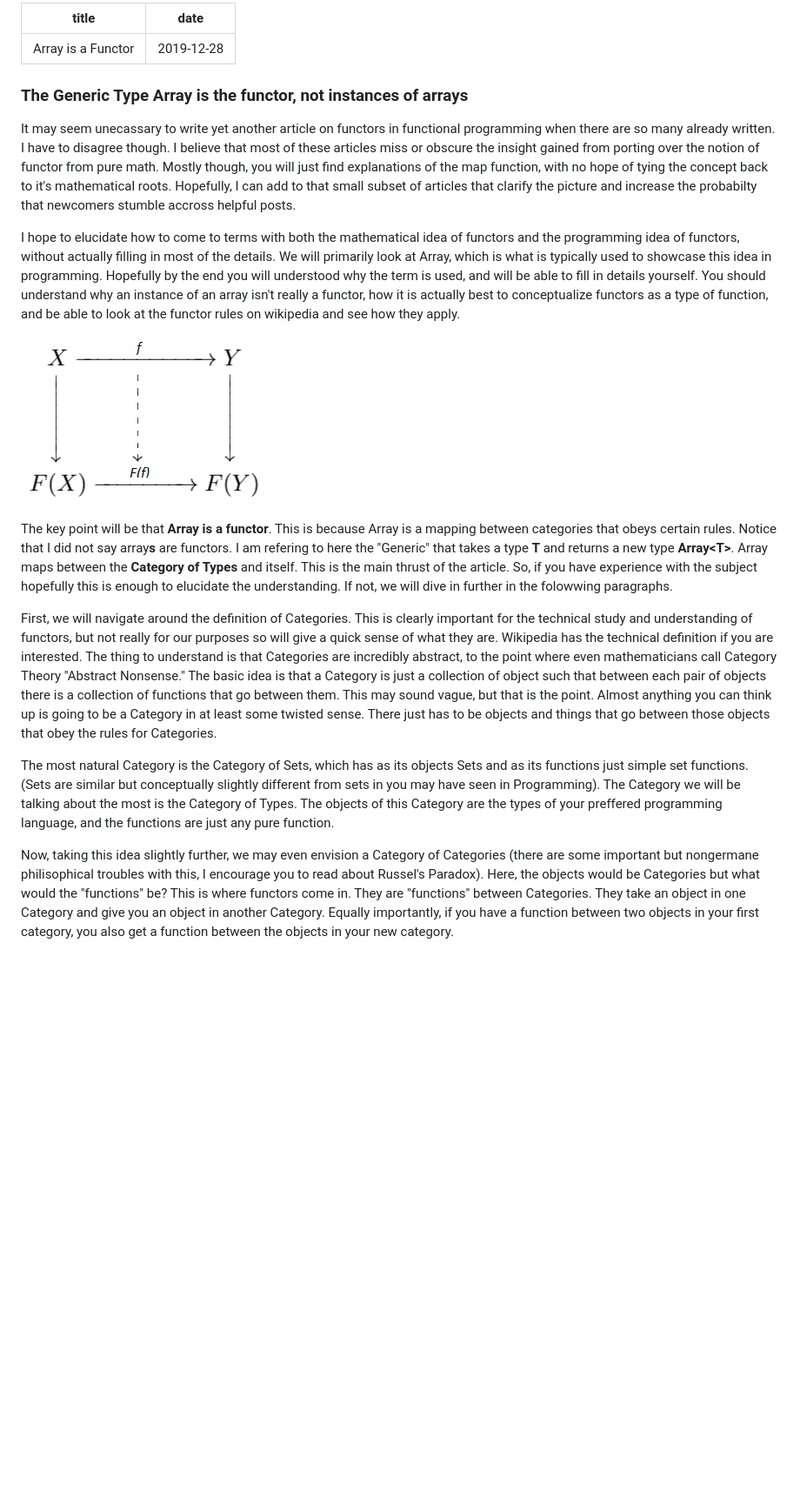
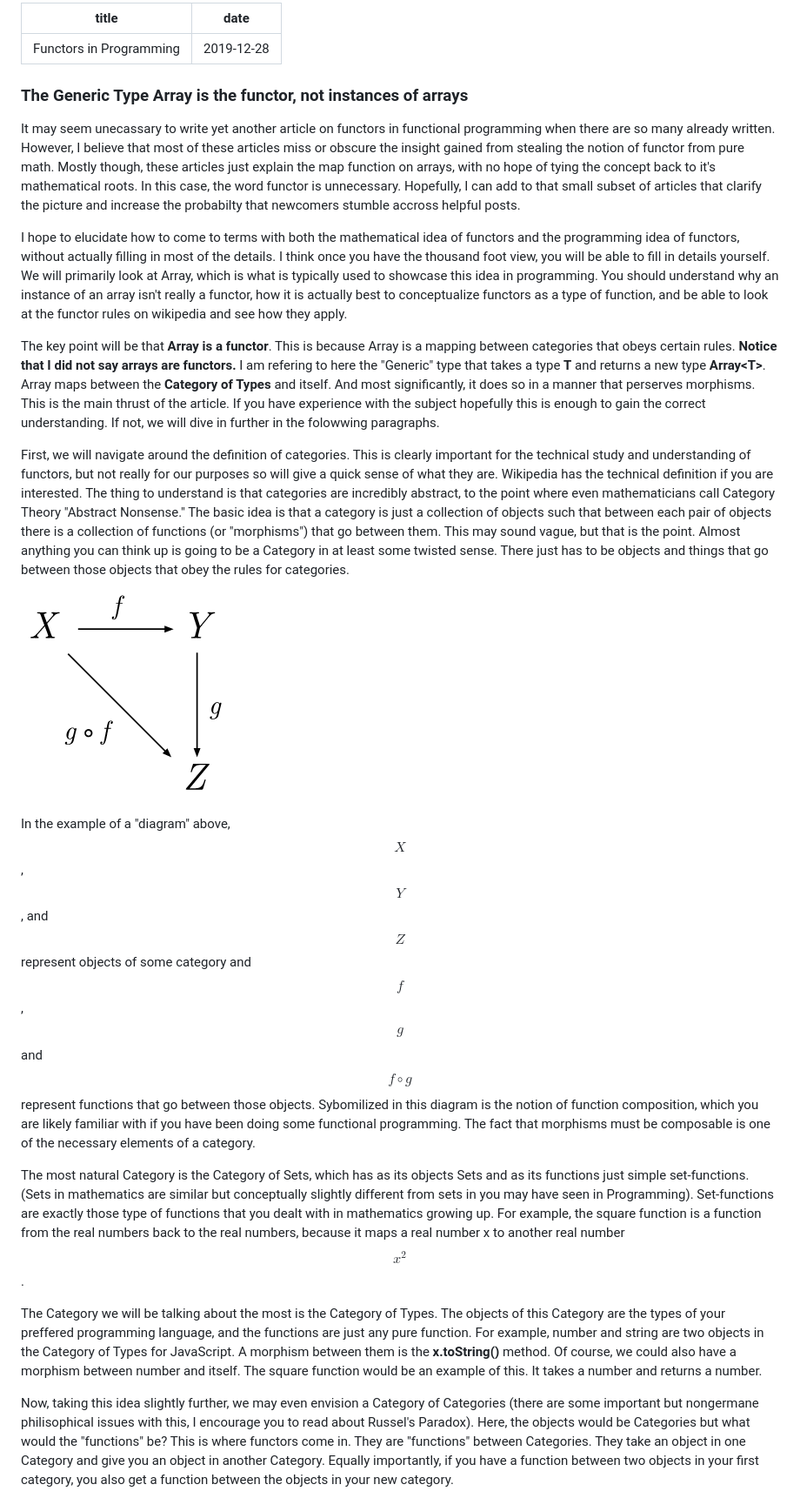
Before and after one commit to AndrewWD1/blog, a Markdown page: src/markdown-pages/functors.md, the part around the change printed below. Shown: that part at 87% size. Rendered like a GitHub page; pictures changed too: src/images/Commutative_diagram_for_morphism.png (added); blank space fills up the shorter version.

Commit message:
added images to functor article and continued to exand on it

```diff
--- a/src/markdown-pages/functors.md
+++ b/src/markdown-pages/functors.md
@@ -1,43 +1,54 @@
 ---
-title: "Array is a Functor"
+title: "Functors in Programming"
 date: "2019-12-28"
+
 ---
 
 ### The Generic Type Array is the functor, not instances of arrays
 
 It may seem unecassary to write yet another article on functors in functional programming when there are so many already written.
-I have to disagree though.
-I believe that most of these articles miss or obscure the insight gained from porting over the notion of functor from pure math.
-Mostly though, you will just find explanations of the map function, with no hope of tying the concept back to it's mathematical roots.
+However, I believe that most of these articles miss or obscure the insight gained from stealing the notion of functor from pure math.
+Mostly though, these articles just explain the map function on arrays, with no hope of tying the concept back to it's mathematical roots.
+In this case, the word functor is unnecessary.
 Hopefully, I can add to that small subset of articles that clarify the picture and increase the probabilty that newcomers stumble accross helpful posts.
 
 I hope to elucidate how to come to terms with both the mathematical idea of functors and the programming idea of functors, without actually filling in most of the details.
+I think once you have the thousand foot view, you will be able to fill in details yourself.
 We will primarily look at Array, which is what is typically used to showcase this idea in programming.
-Hopefully by the end you will understood why the term is used, and will be able to fill in details yourself.
 You should understand why an instance of an array isn't really a functor, how it is actually best to conceptualize functors as a type of function, and be able to look at the functor rules on wikipedia and see how they apply.
 
-![a](../images/diagram.png)
-
 The key point will be that **Array is a functor**.
-This is because Array is a mapping between categories that obeys certain rules. Notice that I did not say array**s** are functors.
-I am refering to here the "Generic" that takes a type **T** and returns a new type **Array\<T>**.
+This is because Array is a mapping between categories that obeys certain rules. **Notice that I did not say arrays are functors.**
+I am refering to here the "Generic" type that takes a type **T** and returns a new type **Array\<T>**.
 Array maps between the **Category of Types** and itself.
+And most significantly, it does so in a manner that perserves morphisms.
 This is the main thrust of the article.
-So, if you have experience with the subject hopefully this is enough to elucidate the understanding.
+If you have experience with the subject hopefully this is enough to gain the correct understanding.
 If not, we will dive in further in the folowwing paragraphs.
 
-First, we will navigate around the definition of Categories.
+First, we will navigate around the definition of categories.
 This is clearly important for the technical study and understanding of functors, but not really for our purposes so will give a quick sense of what they are.
 Wikipedia has the technical definition if you are interested.
-The thing to understand is that Categories are incredibly abstract, to the point where even mathematicians call Category Theory "Abstract Nonsense."
-The basic idea is that a Category is just a collection of object such that between each pair of objects there is a collection of functions that go between them.
+The thing to understand is that categories are incredibly abstract, to the point where even mathematicians call Category Theory "Abstract Nonsense."
+The basic idea is that a category is just a collection of objects such that between each pair of objects there is a collection of functions (or "morphisms") that go between them.
 This may sound vague, but that is the point.
 Almost anything you can think up is going to be a Category in at least some twisted sense.
-There just has to be objects and things that go between those objects that obey the rules for Categories.
+There just has to be objects and things that go between those objects that obey the rules for categories.
 
-The most natural Category is the Category of Sets, which has as its objects Sets and as its functions just simple set functions. (Sets are similar but conceptually slightly different from sets in you may have seen in Programming). The Category we will be talking about the most is the Category of Types. The objects of this Category are the types of your preffered programming language, and the functions are just any pure function.
+![a](../images/Commutative_diagram_for_morphism.png)
 
-Now, taking this idea slightly further, we may even envision a Category of Categories (there are some important but nongermane philisophical troubles with this, I encourage you to read about Russel's Paradox).
+In the example of a "diagram" above, $$X$$, $$Y$$, and $$Z$$ represent objects of some category and $$f$$, $$g$$ and $$f \circ g$$ represent functions that go between those objects.
+Sybomilized in this diagram is the notion of function composition, which you are likely familiar with if you have been doing some functional programming.
+The fact that morphisms must be composable is one of the necessary elements of a category.
+
+The most natural Category is the Category of Sets, which has as its objects Sets and as its functions just simple set-functions.
+(Sets in mathematics are similar but conceptually slightly different from sets in you may have seen in Programming).
+Set-functions are exactly those type of functions that you dealt with in mathematics growing up.
+For example, the square function is a function from the real numbers back to the real numbers, because it maps a real number x to another real number $$x^{2}$$.
+
+The Category we will be talking about the most is the Category of Types. The objects of this Category are the types of your preffered programming language, and the functions are just any pure function. For example, number and string are two objects in the Category of Types for JavaScript. A morphism between them is the **x.toString()** method. Of course, we could also have a morphism between number and itself. The square function would be an example of this. It takes a number and returns a number.
+
+Now, taking this idea slightly further, we may even envision a Category of Categories (there are some important but nongermane philisophical issues with this, I encourage you to read about Russel's Paradox).
 Here, the objects would be Categories but what would the "functions" be?
 This is where functors come in.
 They are "functions" between Categories.
```
Also changed, not shown: other parts of src/markdown-pages/functors.md (+4 -0 lines).
